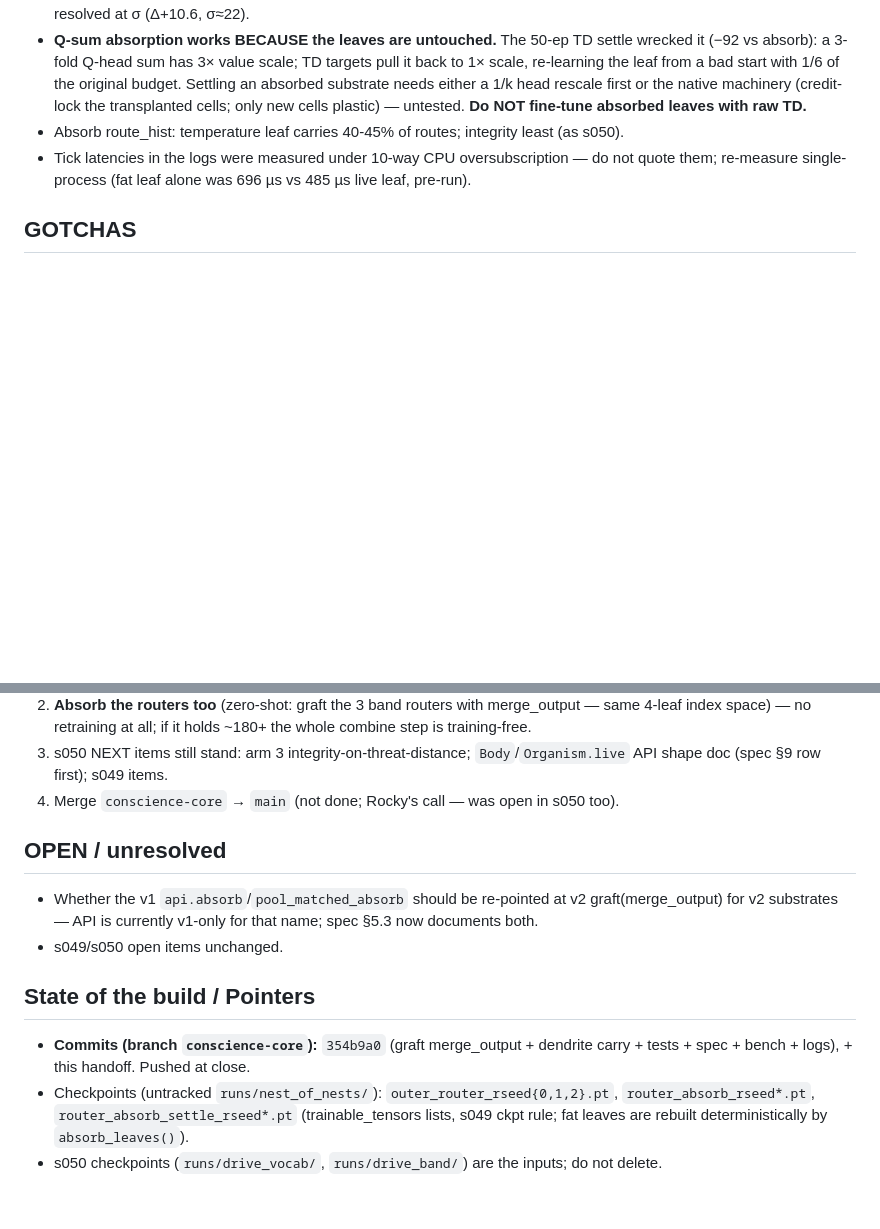
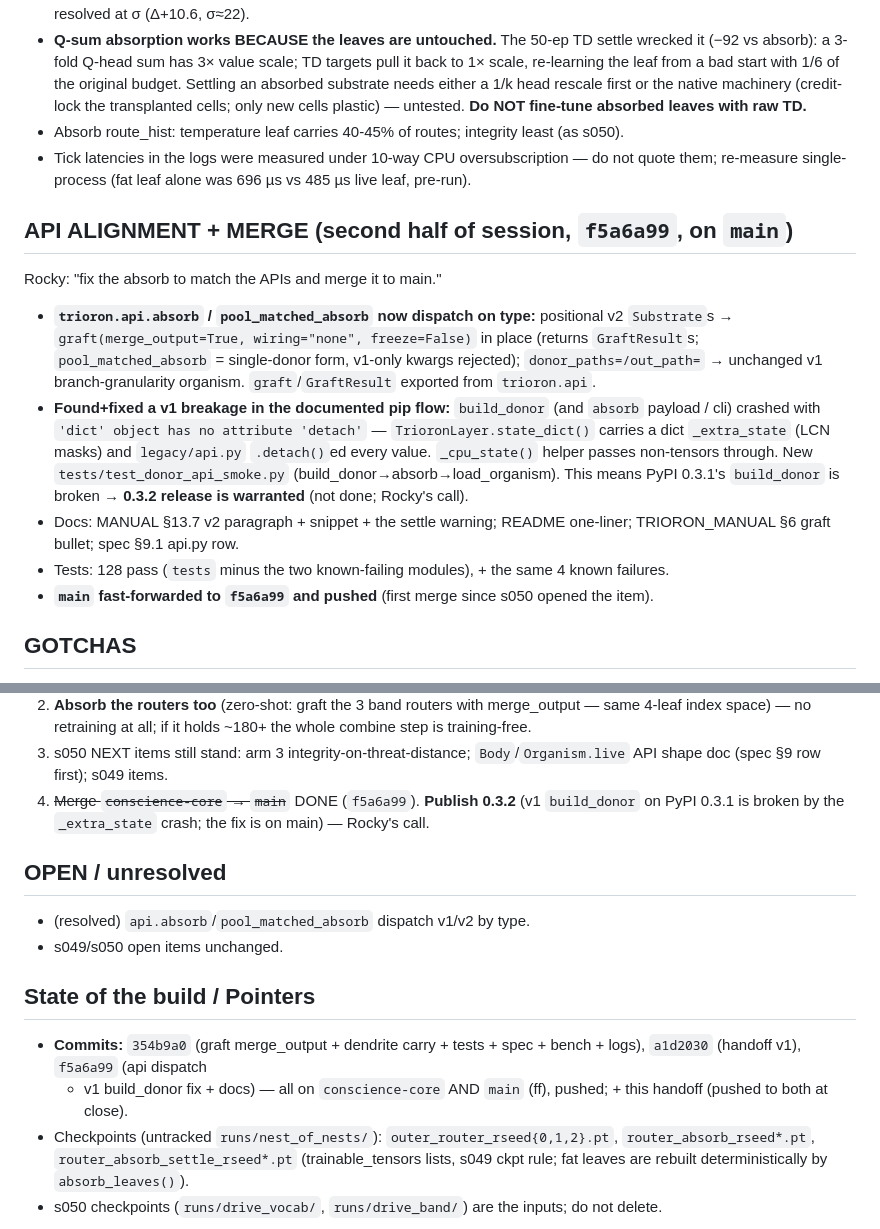
Before and after one commit to Marcrockhat/trioron-project, a Markdown page: docs/handoff/HANDOFF.md, 2 parts joined by grey strips. Drawn GitHub-style; blank space fills up the shorter version.

Commit message:
docs(handoff): s051 close — api.absorb v1/v2 dispatch, v1 build_donor fix, main ff'd to f5a6a99
Co-Authored-By: Claude Fable 5 <noreply@anthropic.com>

```diff
--- a/docs/handoff/HANDOFF.md
+++ b/docs/handoff/HANDOFF.md
@@ -79,6 +79,30 @@ Readings:
   oversubscription — do not quote them; re-measure single-process
   (fat leaf alone was 696 µs vs 485 µs live leaf, pre-run).
 
+## API ALIGNMENT + MERGE (second half of session, `f5a6a99`, on `main`)
+
+Rocky: "fix the absorb to match the APIs and merge it to main."
+- **`trioron.api.absorb` / `pool_matched_absorb` now dispatch on type:**
+  positional v2 `Substrate`s → `graft(merge_output=True, wiring="none",
+  freeze=False)` in place (returns `GraftResult`s; `pool_matched_absorb`
+  = single-donor form, v1-only kwargs rejected); `donor_paths=/out_path=`
+  → unchanged v1 branch-granularity organism. `graft`/`GraftResult`
+  exported from `trioron.api`.
+- **Found+fixed a v1 breakage in the documented pip flow:** `build_donor`
+  (and `absorb` payload / cli) crashed with `'dict' object has no
+  attribute 'detach'` — `TrioronLayer.state_dict()` carries a dict
+  `_extra_state` (LCN masks) and `legacy/api.py` `.detach()`ed every
+  value. `_cpu_state()` helper passes non-tensors through. New
+  `tests/test_donor_api_smoke.py` (build_donor→absorb→load_organism).
+  This means PyPI 0.3.1's `build_donor` is broken → **0.3.2 release is
+  warranted** (not done; Rocky's call).
+- Docs: MANUAL §13.7 v2 paragraph + snippet + the settle warning; README
+  one-liner; TRIORON_MANUAL §6 graft bullet; spec §9.1 api.py row.
+- Tests: 128 pass (`tests` minus the two known-failing modules), + the
+  same 4 known failures.
+- **`main` fast-forwarded to `f5a6a99` and pushed** (first merge since
+  s050 opened the item).
+
 ## GOTCHAS
 
 - 10 background procs (OMP=1) on 12 CPUs: learned arms 55-65 min each.
@@ -105,21 +129,21 @@ Readings:
    holds ~180+ the whole combine step is training-free.
 3. s050 NEXT items still stand: arm 3 integrity-on-threat-distance;
    `Body`/`Organism.live` API shape doc (spec §9 row first); s049 items.
-4. Merge `conscience-core` → `main` (not done; Rocky's call — was open in
-   s050 too).
+4. ~~Merge `conscience-core` → `main`~~ DONE (`f5a6a99`). **Publish
+   0.3.2** (v1 `build_donor` on PyPI 0.3.1 is broken by the
+   `_extra_state` crash; the fix is on main) — Rocky's call.
 
 ## OPEN / unresolved
 
-- Whether the v1 `api.absorb`/`pool_matched_absorb` should be re-pointed
-  at v2 graft(merge_output) for v2 substrates — API is currently
-  v1-only for that name; spec §5.3 now documents both.
+- (resolved) `api.absorb`/`pool_matched_absorb` dispatch v1/v2 by type.
 - s049/s050 open items unchanged.
 
 ## State of the build / Pointers
 
-- **Commits (branch `conscience-core`):** `354b9a0` (graft merge_output +
-  dendrite carry + tests + spec + bench + logs), + this handoff. Pushed
-  at close.
+- **Commits:** `354b9a0` (graft merge_output + dendrite carry + tests +
+  spec + bench + logs), `a1d2030` (handoff v1), `f5a6a99` (api dispatch
+  + v1 build_donor fix + docs) — all on `conscience-core` AND `main`
+  (ff), pushed; + this handoff (pushed to both at close).
 - Checkpoints (untracked `runs/nest_of_nests/`): `outer_router_rseed{0,1,2}.pt`,
   `router_absorb_rseed*.pt`, `router_absorb_settle_rseed*.pt`
   (trainable_tensors lists, s049 ckpt rule; fat leaves are rebuilt
```
